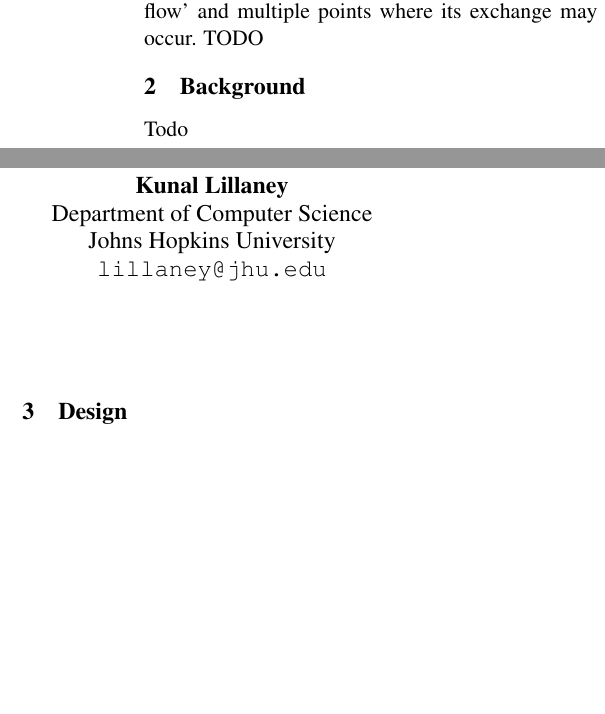
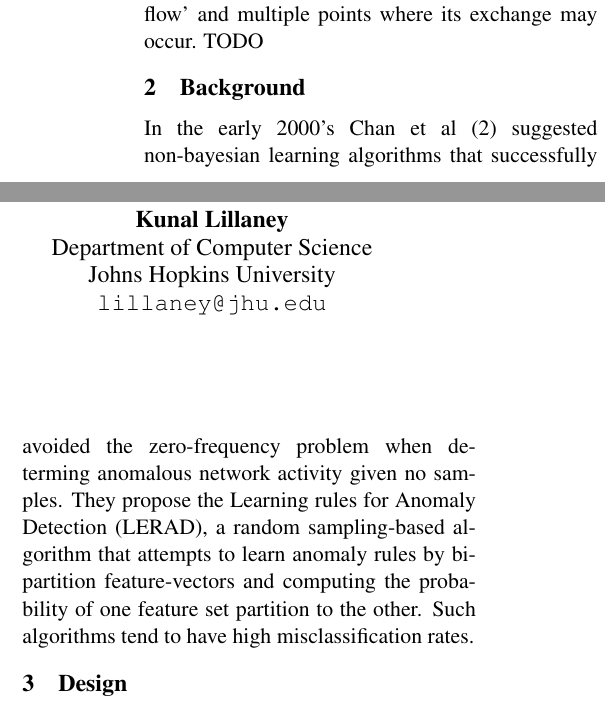
Before and after one commit to disa-mhembere/ML-Project, a LaTeX paper (writeup/writeup.tex): two parts of the columns of page 1 of 3, joined at a grey line, cut so that both start at the same text, the shorter picture padded with empty space. Compiled offline with pdfLaTeX.

Commit message:
[Wu]: Added writeup content. Moving to mbp

```diff
--- a/writeup/writeup.tex
+++ b/writeup/writeup.tex
@@ -53,7 +53,16 @@ Graphs are an intuitive high-level abstraction of interaction in any setting whe
 there is `information flow' and multiple points where its exchange may occur. TODO
 
 \section{Background}
-Todo
+In the early 2000's Chan et al \cite{chan2003machine} suggested non-bayesian
+learning algorithms that successfully avoided the zero-frequency problem when determing
+anomalous network activity given no samples. They propose the Learning rules for Anomaly
+Detection (LERAD), a random sampling-based algorithm that attempts to learn anomaly
+rules by bipartition feature-vectors and computing the probability of one feature set
+partition to the other. Such algorithms tend to have high misclassification rates.
+
+
+
+
 
 \section{Design}
 This section describes our choice of glocal graph statistics and discusses their suitability
```
Also changed, not shown: writeup/writeup.bib (+6 -0 lines), writeup/writeup.tex (2 more changed lines).
